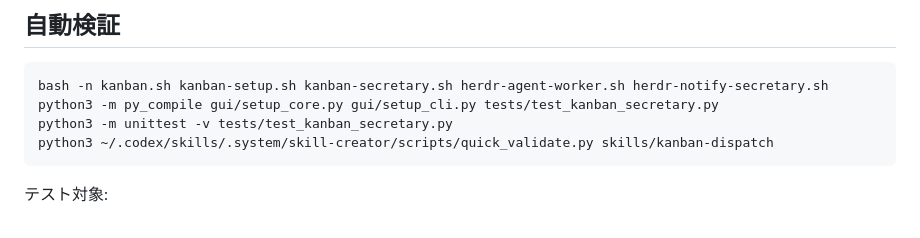
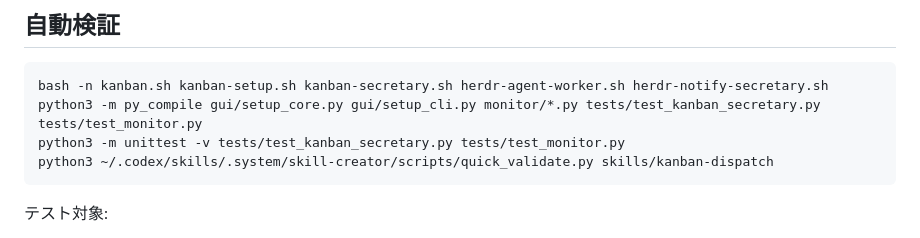
Before and after one commit to TsukumiStudio/MornKanban, a Markdown page: gui/VERIFY.md, the part around the change. GitHub-like rendering.

````diff
--- a/gui/VERIFY.md
+++ b/gui/VERIFY.md
@@ -23,8 +23,8 @@
 
 ```sh
 bash -n kanban.sh kanban-setup.sh kanban-secretary.sh herdr-agent-worker.sh herdr-notify-secretary.sh
-python3 -m py_compile gui/setup_core.py gui/setup_cli.py tests/test_kanban_secretary.py
-python3 -m unittest -v tests/test_kanban_secretary.py
+python3 -m py_compile gui/setup_core.py gui/setup_cli.py monitor/*.py tests/test_kanban_secretary.py tests/test_monitor.py
+python3 -m unittest -v tests/test_kanban_secretary.py tests/test_monitor.py
 python3 ~/.codex/skills/.system/skill-creator/scripts/quick_validate.py skills/kanban-dispatch
 ```
 
````
Also changed, not shown: README.md (+41 -0 lines).
